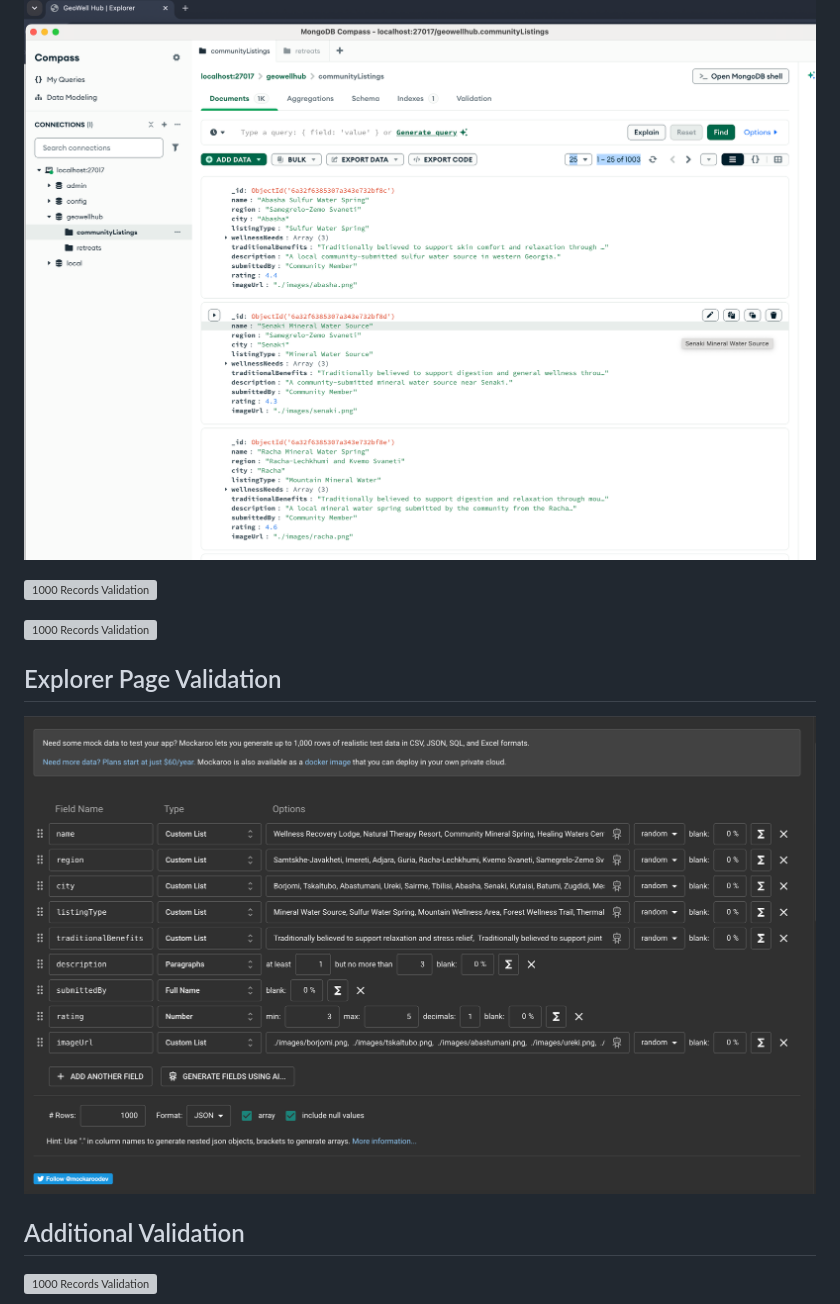
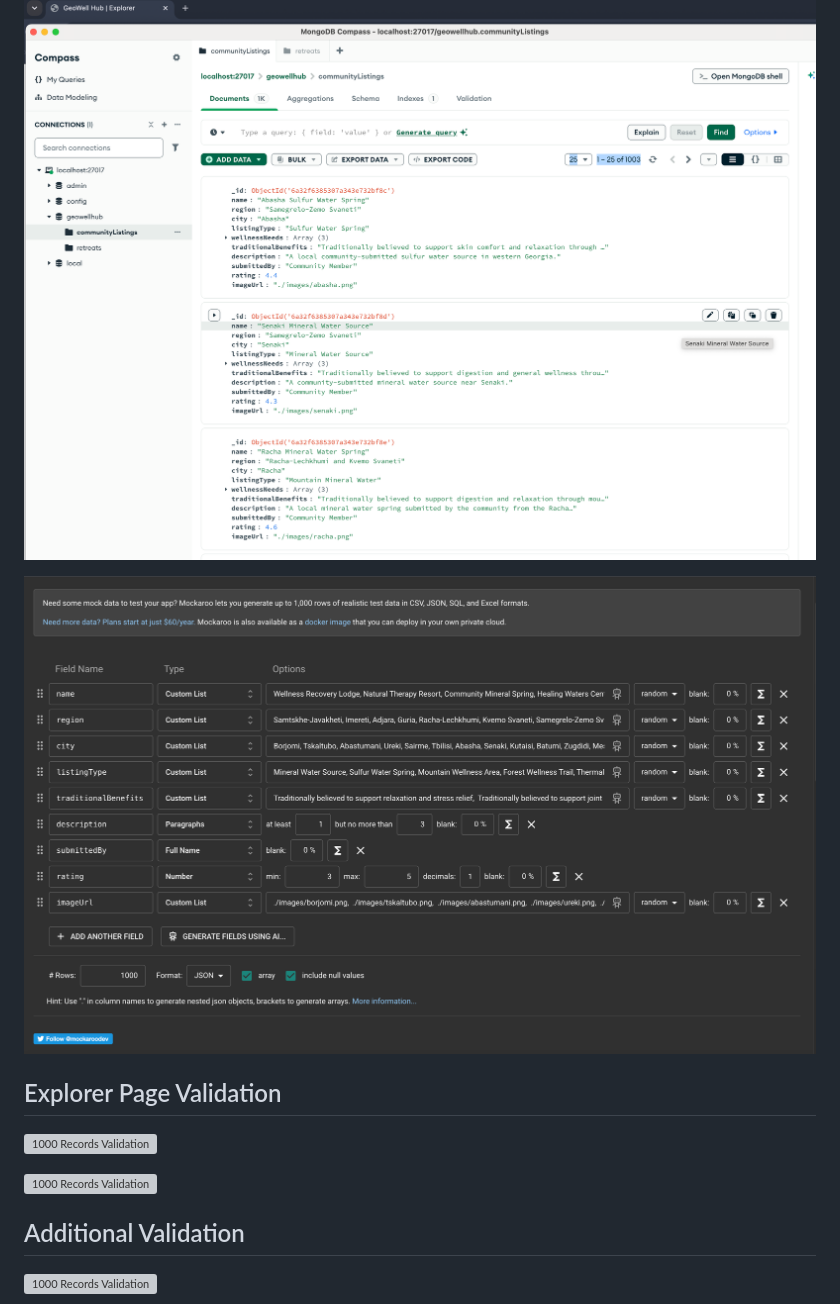
Before and after one commit to ShorenaK/GeoWellHub, a Markdown page: files/design_document.md, the part around one of its changes. GitHub-like rendering; grey boxes are pictures that could not be loaded.

Commit message:
document md file

```diff
--- a/files/design_document.md
+++ b/files/design_document.md
@@ -319,13 +319,13 @@ To satisfy this requirement:
 
 ![1000 Records Validation](../frontend/images/seedData_1000_records_3.png)
 
+![1000 Records Validation](../frontend/images/seed_data_1000_0.png)
+
+## Explorer Page Validation
+
 ![1000 Records Validation](../frontend/images/SeedData_1000_records_2.png)
 
 ![1000 Records Validation](../frontend/images/seedData_1000_records_4.png)
-
-## Explorer Page Validation
-
-![1000 Records Validation](../frontend/images/seed_data_1000_0.png)
 
 ## Additional Validation
 
```
Also changed, not shown: other parts of files/design_document.md (+7 -7 lines).
